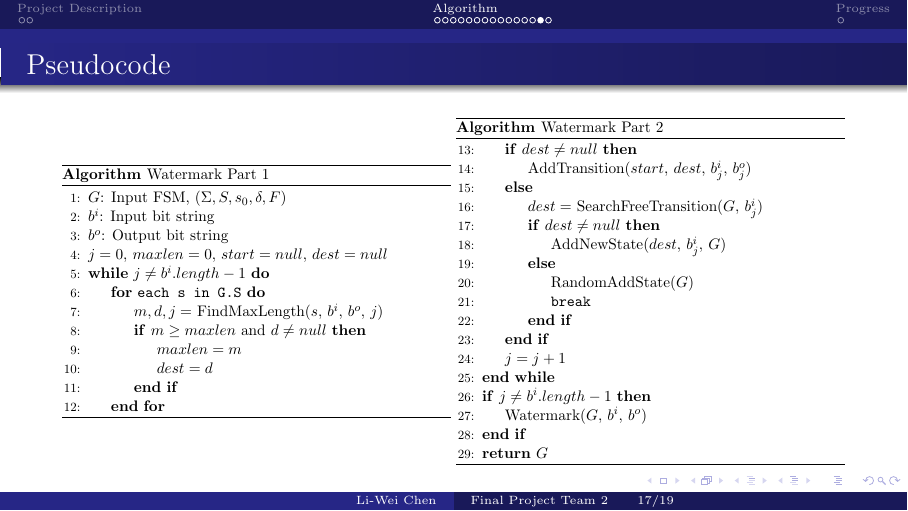
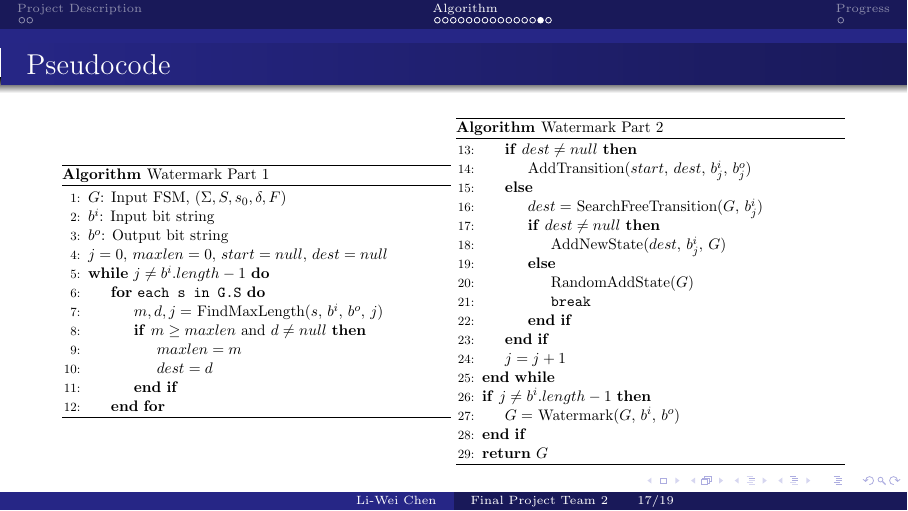
Before and after one commit to b04901014/AlgFinalProject, LaTeX slides (alg_final/alg_final.tex): page 17 of 19. Compiled offline with pdfLaTeX.

Commit message:
Update Report

```diff
--- a/alg_final/alg_final.tex
+++ b/alg_final/alg_final.tex
@@ -489,7 +489,7 @@ The detection of CSFSM is after the data is loaded and the graph is constructed,
 \State $j = j + 1$
 \EndWhile
 \If {$j \neq b^i.length - 1$}
-  \State Watermark($G$, $b^i$, $b^o$)
+  \State $G =$ Watermark($G$, $b^i$, $b^o$)
 \EndIf
 \State \textbf{return} $G$
 \end{algorithmic}
```
Also changed, not shown: alg_final/alg_final.pdf, 3 other files.
